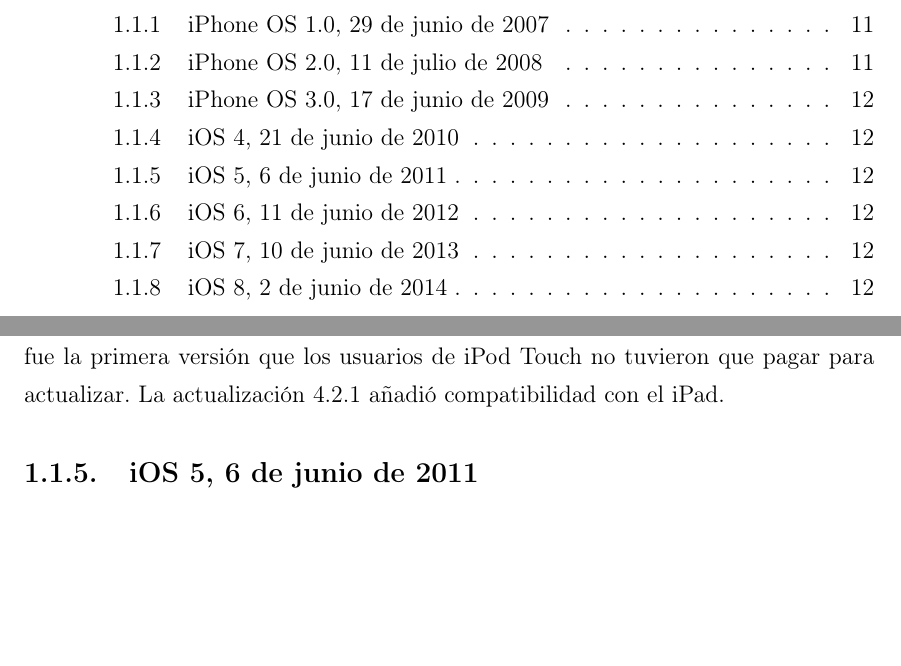
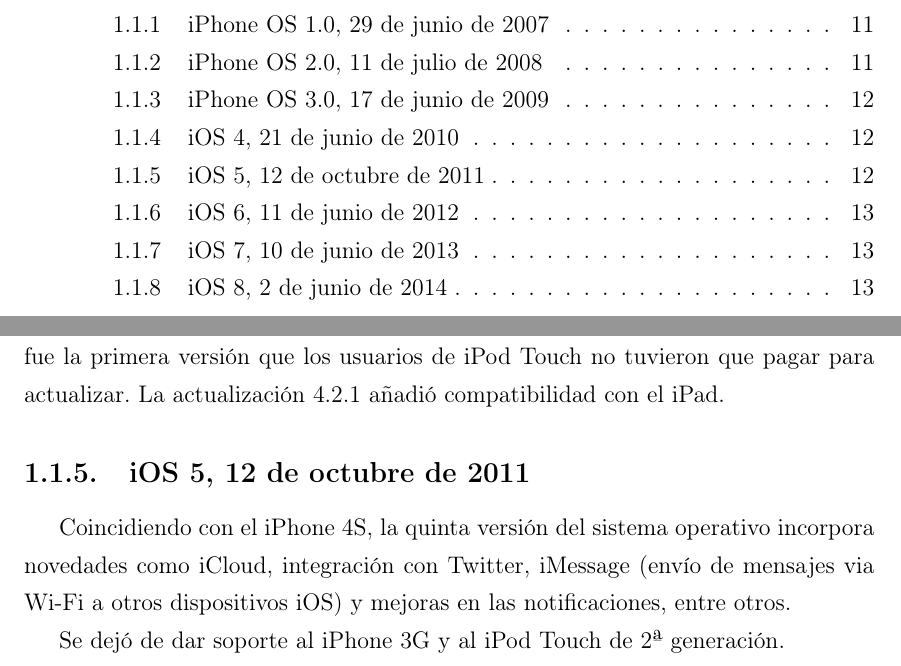
Before and after one commit to danilopez/EIS, a LaTeX book (A0.Master.tex, which reads Capitulo01.tex): two parts of pages 9 and 26 of 38 before the commit and two parts of pages 9 and 26 of 40 after it, joined at a grey line, cut so that both start at the same text, the shorter picture padded with empty space. Compiled offline with pdfLaTeX.

Commit message:
Añadido texto para iOS 5 y corregida fecha de lanzamiento

```diff
--- a/Capitulo01.tex
+++ b/Capitulo01.tex
@@ -48,7 +48,10 @@
 \subsection{iOS 4, 21 de junio de 2010}
 Esta nueva versión trajo diversos cambios significativos al ecosistema de Apple: comenzó a utilizarse la denominación \"iOS\", por primera vez se dejó de dar soporte a ciertos dispositivos (en concreto el iPhone y iPod Touch de 1ª generación) y fue la primera versión que los usuarios de iPod Touch no tuvieron que pagar para actualizar. La actualización 4.2.1 añadió compatibilidad con el iPad.
 
-\subsection{iOS 5, 6 de junio de 2011}
+\subsection{iOS 5, 12 de octubre de 2011}
+Coincidiendo con el iPhone 4S, la quinta versión del sistema operativo incorpora novedades como iCloud, integración con Twitter, iMessage (envío de mensajes via Wi-Fi a otros dispositivos iOS) y mejoras en las notificaciones, entre otros.
+
+Se dejó de dar soporte al iPhone 3G y al iPod Touch de 2ª generación.
 
 \subsection{iOS 6, 11 de junio de 2012}
 
```
